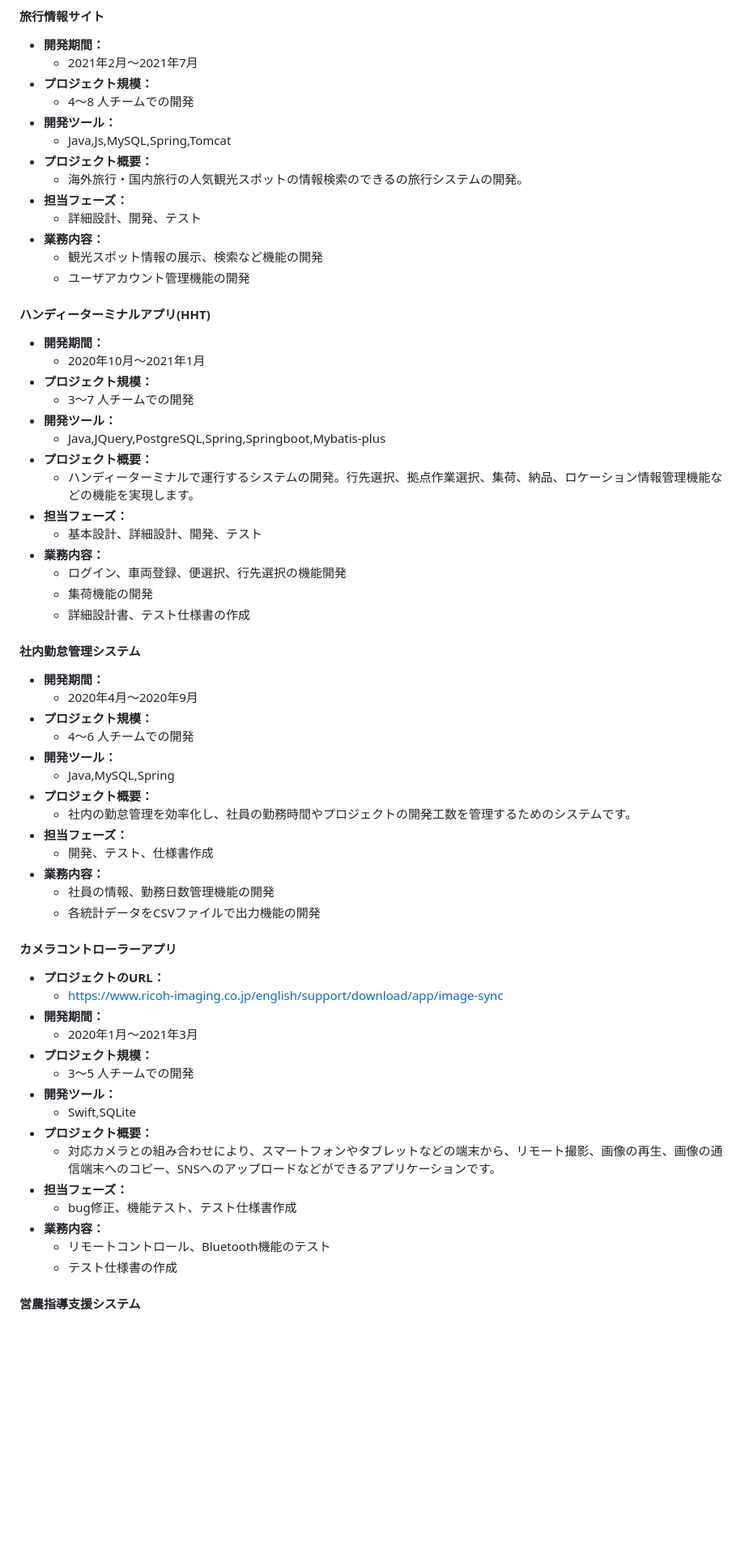
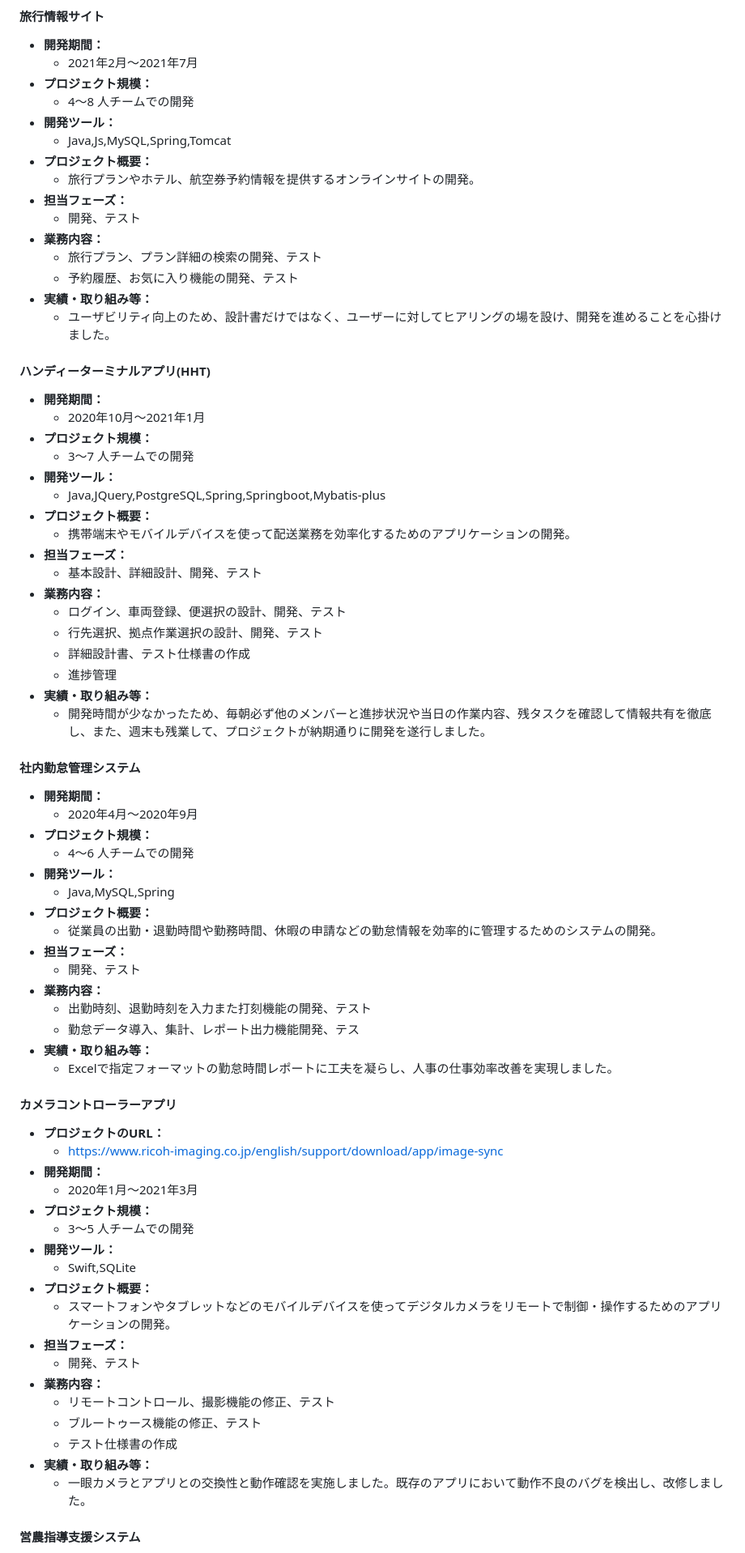
Before and after one commit to djydjy333/djydjy333.github.io, a Markdown page: README.md, the part around one of its changes. Shown at 81% size. GitHub-like rendering; blank space fills up the shorter version.

```diff
--- a/README.md
+++ b/README.md
@@ -105,12 +119,14 @@
 - **開発ツール：**
     - Java,Js,MySQL,Spring,Tomcat
 - **プロジェクト概要：**
-    - 海外旅行・国内旅行の人気観光スポットの情報検索のできるの旅行システムの開発。
+    - 旅行プランやホテル、航空券予約情報を提供するオンラインサイトの開発。
 - **担当フェーズ：**
-    - 詳細設計、開発、テスト
+    - 開発、テスト
 - **業務内容：**
-    - 観光スポット情報の展示、検索など機能の開発
-    - ユーザアカウント管理機能の開発
+    - 旅行プラン、プラン詳細の検索の開発、テスト
+    - 予約履歴、お気に入り機能の開発、テスト
+- **実績・取り組み等：**
+  - ユーザビリティ向上のため、設計書だけではなく、ユーザーに対してヒアリングの場を設け、開発を進めることを心掛けました。
 
 #### ハンディーターミナルアプリ(HHT)
 - **開発期間：**
@@ -120,13 +136,16 @@
 - **開発ツール：**
     - Java,JQuery,PostgreSQL,Spring,Springboot,Mybatis-plus
 - **プロジェクト概要：**
-    - ハンディーターミナルで運行するシステムの開発。行先選択、拠点作業選択、集荷、納品、ロケーション情報管理機能などの機能を実現します。
+    - 携帯端末やモバイルデバイスを使って配送業務を効率化するためのアプリケーションの開発。
 - **担当フェーズ：**
     - 基本設計、詳細設計、開発、テスト
 - **業務内容：**
-    - ログイン、車両登録、便選択、行先選択の機能開発
-    - 集荷機能の開発
+    - ログイン、車両登録、便選択の設計、開発、テスト
+    - 行先選択、拠点作業選択の設計、開発、テスト
     - 詳細設計書、テスト仕様書の作成
+    - 進捗管理
+- **実績・取り組み等：**
+  - 開発時間が少なかったため、毎朝必ず他のメンバーと進捗状況や当日の作業内容、残タスクを確認して情報共有を徹底し、また、週末も残業して、プロジェクトが納期通りに開発を遂行しました。
 
 #### 社内勤怠管理システム
 - **開発期間：**
@@ -136,12 +155,14 @@
 - **開発ツール：**
     - Java,MySQL,Spring
 - **プロジェクト概要：**
-    - 社内の勤怠管理を効率化し、社員の勤務時間やプロジェクトの開発工数を管理するためのシステムです。
+    - 従業員の出勤・退勤時間や勤務時間、休暇の申請などの勤怠情報を効率的に管理するためのシステムの開発。
 - **担当フェーズ：**
-    - 開発、テスト、仕様書作成
+    - 開発、テスト
 - **業務内容：**
-    - 社員の情報、勤務日数管理機能の開発
-    - 各統計データをCSVファイルで出力機能の開発
+    - 出勤時刻、退勤時刻を入力また打刻機能の開発、テスト
+    - 勤怠データ導入、集計、レポート出力機能開発、テス
+- **実績・取り組み等：**
+  - Excelで指定フォーマットの勤怠時間レポートに工夫を凝らし、人事の仕事効率改善を実現しました。
 
 #### カメラコントローラーアプリ
 - **プロジェクトのURL：**
@@ -153,12 +174,15 @@
 - **開発ツール：**
     - Swift,SQLite
 - **プロジェクト概要：**
-    - 対応カメラとの組み合わせにより、スマートフォンやタブレットなどの端末から、リモート撮影、画像の再生、画像の通信端末へのコピー、SNSへのアップロードなどができるアプリケーションです。
+    - スマートフォンやタブレットなどのモバイルデバイスを使ってデジタルカメラをリモートで制御・操作するためのアプリケーションの開発。
 - **担当フェーズ：**
-    - bug修正、機能テスト、テスト仕様書作成
+    - 開発、テスト
 - **業務内容：**
-    - リモートコントロール、Bluetooth機能のテスト
+    - リモートコントロール、撮影機能の修正、テスト
+    - ブルートゥース機能の修正、テスト
     - テスト仕様書の作成
+- **実績・取り組み等：**
+  - 一眼カメラとアプリとの交換性と動作確認を実施しました。既存のアプリにおいて動作不良のバグを検出し、改修しました。
 
 #### 営農指導支援システム
 - **プロジェクトのURL：**
```
Also changed, not shown: other parts of README.md (+38 -22 lines).
